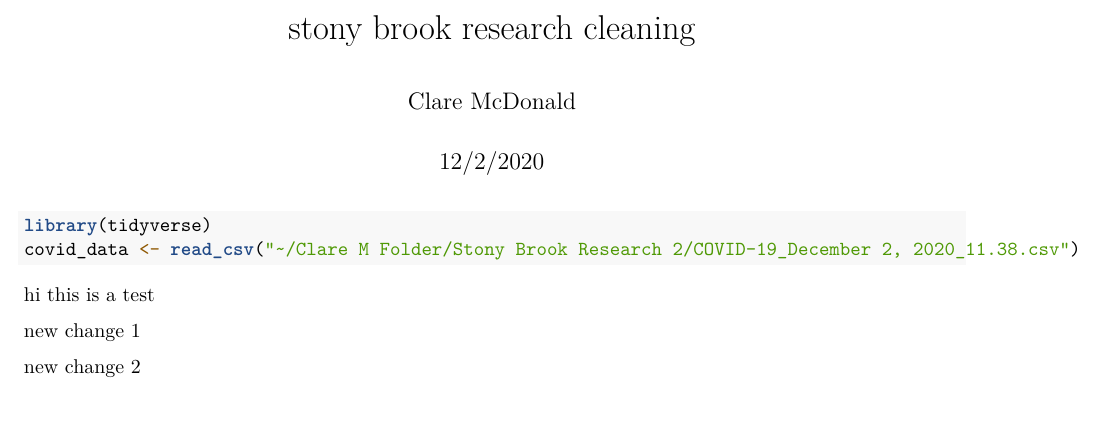
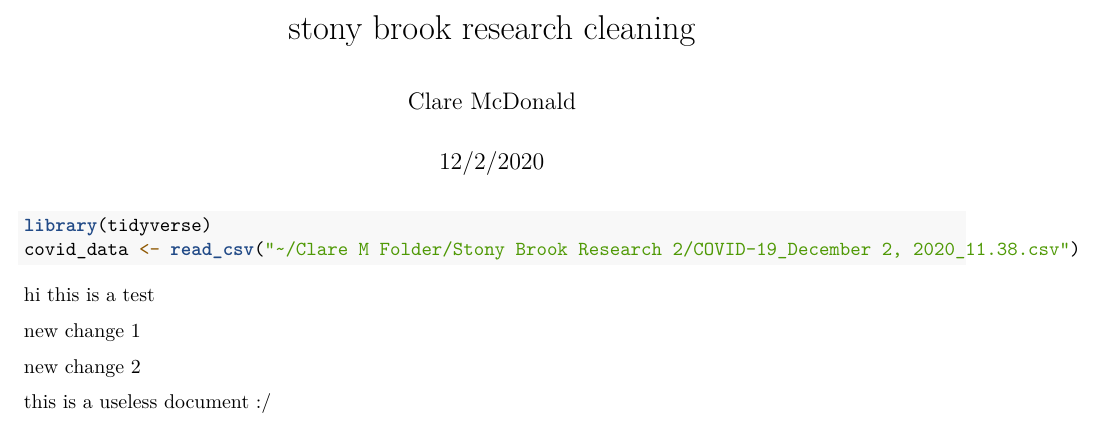
Before and after one commit to mcdona12/stonybrookresearch, an R Markdown document (stony brook research doc.Rmd): part of the page, cut so that both start at the same text. Rendered offline with R 4.5, knitr and Pandoc, then LaTeX, with nearby package versions; the code chunks are not run, so their results and figures are left out.

Commit message:
Update stony brook research doc.Rmd

```diff
--- a/stony brook research doc.Rmd
+++ b/stony brook research doc.Rmd
@@ -15,3 +15,5 @@ covid_data <- read_csv("~/Clare M Folder/Stony Brook Research 2/COVID-19_Decembe
  new change 1
 
  new change 2
+
+ this is a useless document :/
```
